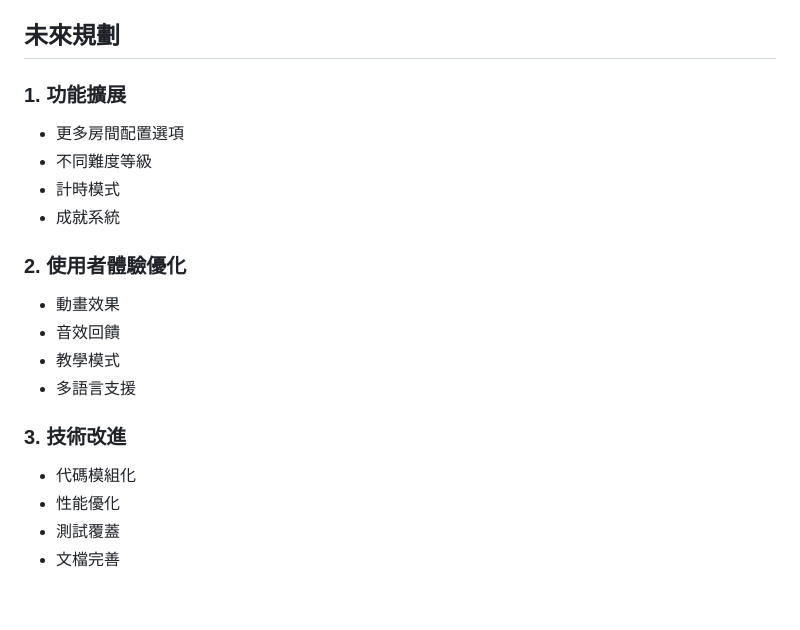
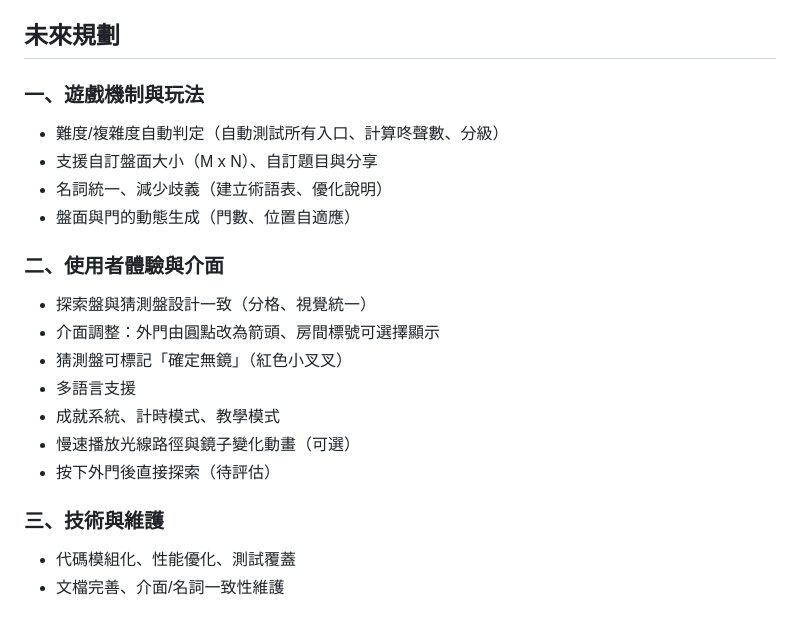
Before and after one commit to MitsunChieh/dondondon-2025, a Markdown page: PRD.md, the part around the change. GitHub-like rendering.

Commit message:
更新產品需求文檔（PRD），重新組織未來規劃部分，新增遊戲機制與玩法、使用者體驗與介面、技術與維護等三大類別，並詳細列出各項功能與優化建議，以提升開發指導的清晰度與可行性。

```diff
--- a/PRD.md
+++ b/PRD.md
@@ -115,20 +115,21 @@
 
 ## 未來規劃
 
-### 1. 功能擴展
-- 更多房間配置選項
-- 不同難度等級
-- 計時模式
-- 成就系統
+### 一、遊戲機制與玩法
+- 難度/複雜度自動判定（自動測試所有入口、計算咚聲數、分級）
+- 支援自訂盤面大小（M x N）、自訂題目與分享
+- 名詞統一、減少歧義（建立術語表、優化說明）
+- 盤面與門的動態生成（門數、位置自適應）
 
-### 2. 使用者體驗優化
-- 動畫效果
-- 音效回饋
-- 教學模式
+### 二、使用者體驗與介面
+- 探索盤與猜測盤設計一致（分格、視覺統一）
+- 介面調整：外門由圓點改為箭頭、房間標號可選擇顯示
+- 猜測盤可標記「確定無鏡」（紅色小叉叉）
 - 多語言支援
+- 成就系統、計時模式、教學模式
+- 慢速播放光線路徑與鏡子變化動畫（可選）
+- 按下外門後直接探索（待評估）
 
-### 3. 技術改進
-- 代碼模組化
-- 性能優化
-- 測試覆蓋
-- 文檔完善
+### 三、技術與維護
+- 代碼模組化、性能優化、測試覆蓋
+- 文檔完善、介面/名詞一致性維護
```
